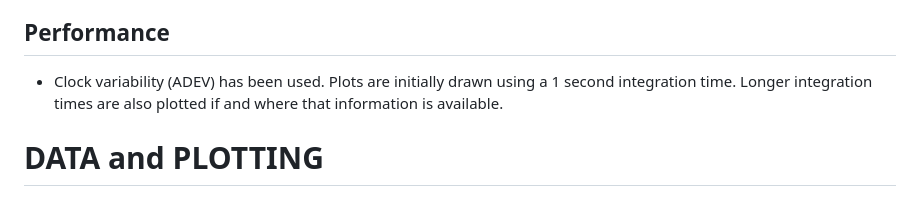
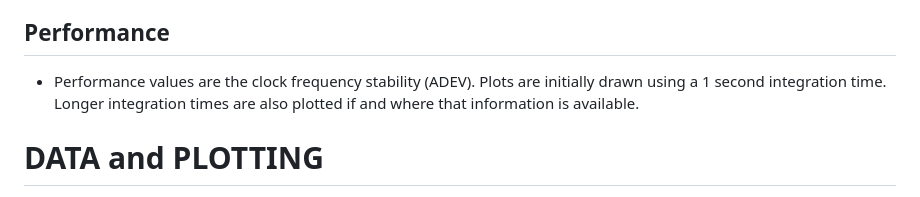
Before and after one commit to a1120960/PAC-SWaP, a Markdown page: README.md, the part around the change. Rendered like a GitHub page.

```diff
--- a/README.md
+++ b/README.md
@@ -49,7 +49,7 @@ For citation purposes, please reference our arXiv paper (UPCOMING):
     - **Power**: Units of Watts. I have used the power of the entire device. As per Size and Weight, the power demand of everything required for actual operation.
 
 ## Performance
-- Clock variability (ADEV) has been used. Plots are initially drawn using a 1 second integration time. Longer integration times are also plotted if and where that information is available.
+- Performance values are the clock frequency stability (ADEV). Plots are initially drawn using a 1 second integration time. Longer integration times are also plotted if and where that information is available.
 
 
 
```
